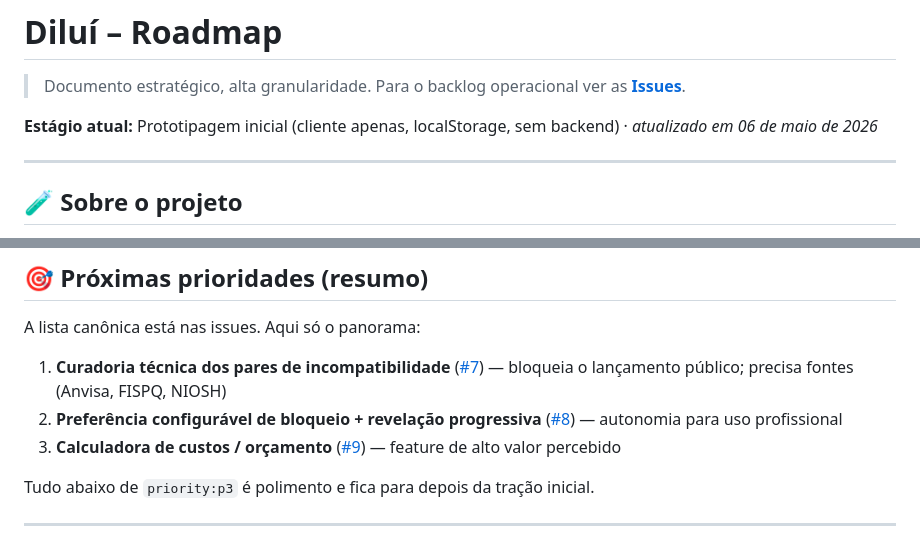
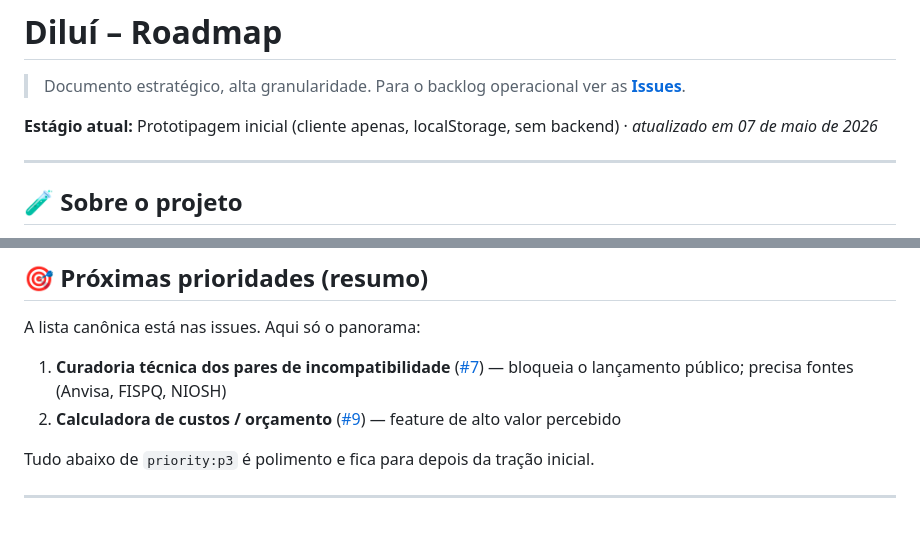
Before and after one commit to diegocostafuga/dilui, a Markdown page: ROADMAP.md, 2 parts joined by grey strips. Drawn GitHub-style.

Commit message:
Docs: atualiza ROADMAP — #8 implementada, sai do resumo
#8 (preferência configurável de bloqueio + revelação progressiva) foi
fechada como done. Bumpa data de atualização.

Co-Authored-By: Claude Sonnet 4.6 <noreply@anthropic.com>

```diff
--- a/ROADMAP.md
+++ b/ROADMAP.md
@@ -2,7 +2,7 @@
 
 > Documento estratégico, alta granularidade. Para o backlog operacional ver as **[Issues](https://github.com/diegocostafuga/dilui/issues)**.
 
-**Estágio atual:** Prototipagem inicial (cliente apenas, localStorage, sem backend) · _atualizado em 06 de maio de 2026_
+**Estágio atual:** Prototipagem inicial (cliente apenas, localStorage, sem backend) · _atualizado em 07 de maio de 2026_
 
 ---
 
@@ -35,8 +35,7 @@
 A lista canônica está nas issues. Aqui só o panorama:
 
 1. **Curadoria técnica dos pares de incompatibilidade** ([#7](https://github.com/diegocostafuga/dilui/issues/7)) — bloqueia o lançamento público; precisa fontes (Anvisa, FISPQ, NIOSH)
-2. **Preferência configurável de bloqueio + revelação progressiva** ([#8](https://github.com/diegocostafuga/dilui/issues/8)) — autonomia para uso profissional
-3. **Calculadora de custos / orçamento** ([#9](https://github.com/diegocostafuga/dilui/issues/9)) — feature de alto valor percebido
+2. **Calculadora de custos / orçamento** ([#9](https://github.com/diegocostafuga/dilui/issues/9)) — feature de alto valor percebido
 
 Tudo abaixo de `priority:p3` é polimento e fica para depois da tração inicial.
 
```
